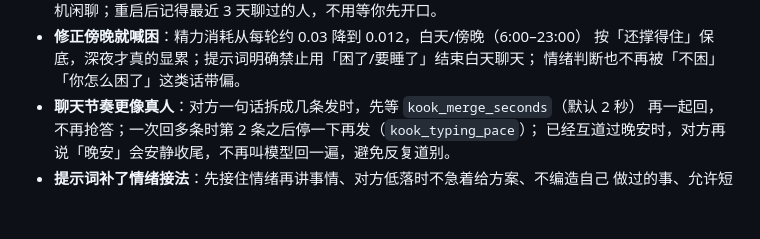
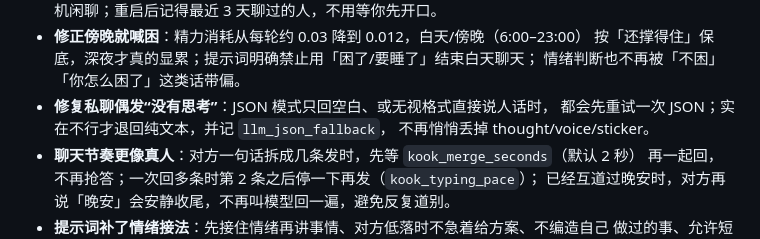
Before and after one commit to lxllxl233/dafeiyu-ai-live, a Markdown page: CHANGELOG.md, the part around the change. Drawn GitHub-style; blank space fills up the shorter version.

Commit message:
docs(kook): 补充 JSON 重试说明与 701 项测试

```diff
--- a/CHANGELOG.md
+++ b/CHANGELOG.md
@@ -18,6 +18,9 @@
 - **修正傍晚就喊困**：精力消耗从每轮约 0.03 降到 0.012，白天/傍晚（6:00–23:00）
   按「还撑得住」保底，深夜才真的显累；提示词明确禁止用「困了/要睡了」结束白天聊天；
   情绪判断也不再被「不困」「你怎么困了」这类话带偏。
+- **修复私聊偶发“没有思考”**：JSON 模式只回空白、或无视格式直接说人话时，
+  都会先重试一次 JSON；实在不行才退回纯文本，并记 `llm_json_fallback`，
+  不再悄悄丢掉 thought/voice/sticker。
 - **聊天节奏更像真人**：对方一句话拆成几条发时，先等 `kook_merge_seconds`（默认 2 秒）
   再一起回，不再抢答；一次回多条时第 2 条之后停一下再发（`kook_typing_pace`）；
   已经互道过晚安时，对方再说「晚安」会安静收尾，不再叫模型回一遍，避免反复道别。
```
Also changed, not shown: README.md (+1 -1 lines).
